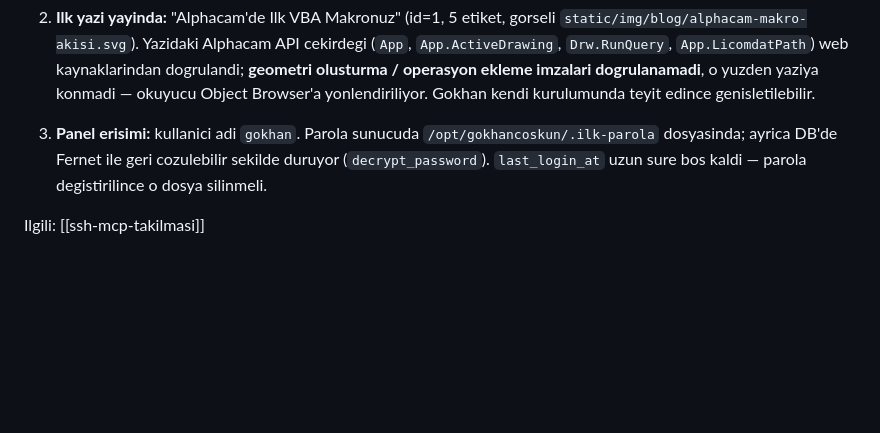
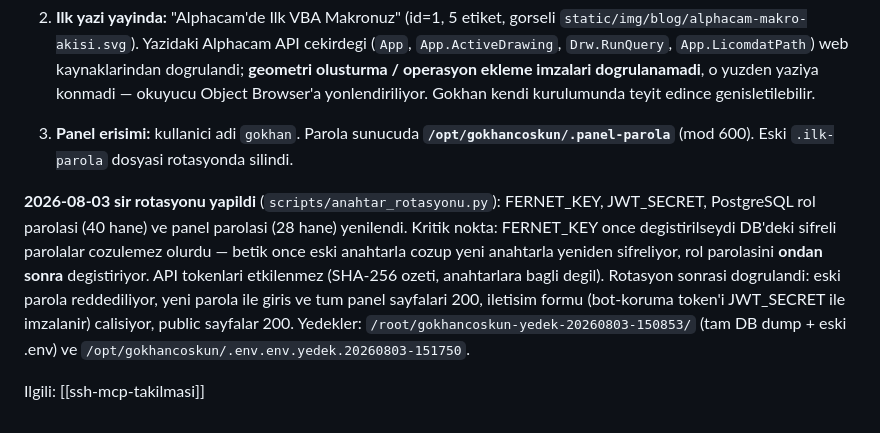
Before and after one commit to muslu/gokhancoskuncom, a Markdown page: memory/deploy-durumu.md, the part around the change. Rendered like a GitHub page; blank space fills up the shorter version.

Commit message:
Record the secret rotation in project memory
Co-Authored-By: Claude Opus 5 (1M context) <noreply@anthropic.com>

```diff
--- a/memory/deploy-durumu.md
+++ b/memory/deploy-durumu.md
@@ -65,8 +65,19 @@ Starlette'in aksine kendiliginden yapmaz).
    yonlendiriliyor. Gokhan kendi kurulumunda teyit edince genisletilebilir.
 
 3. **Panel erisimi:** kullanici adi `gokhan`. Parola sunucuda
-   `/opt/gokhancoskun/.ilk-parola` dosyasinda; ayrica DB'de Fernet ile geri
-   cozulebilir sekilde duruyor (`decrypt_password`). `last_login_at` uzun sure
-   bos kaldi — parola degistirilince o dosya silinmeli.
+   **`/opt/gokhancoskun/.panel-parola`** (mod 600). Eski `.ilk-parola` dosyasi
+   rotasyonda silindi.
+
+**2026-08-03 sir rotasyonu yapildi** (`scripts/anahtar_rotasyonu.py`):
+FERNET_KEY, JWT_SECRET, PostgreSQL rol parolasi (40 hane) ve panel parolasi
+(28 hane) yenilendi. Kritik nokta: FERNET_KEY once degistirilseydi DB'deki
+sifreli parolalar cozulemez olurdu — betik once eski anahtarla cozup yeni
+anahtarla yeniden sifreliyor, rol parolasini **ondan sonra** degistiriyor.
+API tokenlari etkilenmez (SHA-256 ozeti, anahtarlara bagli degil).
+Rotasyon sonrasi dogrulandi: eski parola reddediliyor, yeni parola ile giris
+ve tum panel sayfalari 200, iletisim formu (bot-koruma token'i JWT_SECRET ile
+imzalanir) calisiyor, public sayfalar 200.
+Yedekler: `/root/gokhancoskun-yedek-20260803-150853/` (tam DB dump + eski .env)
+ve `/opt/gokhancoskun/.env.env.yedek.20260803-151750`.
 
 Ilgili: [[ssh-mcp-takilmasi]]
```
